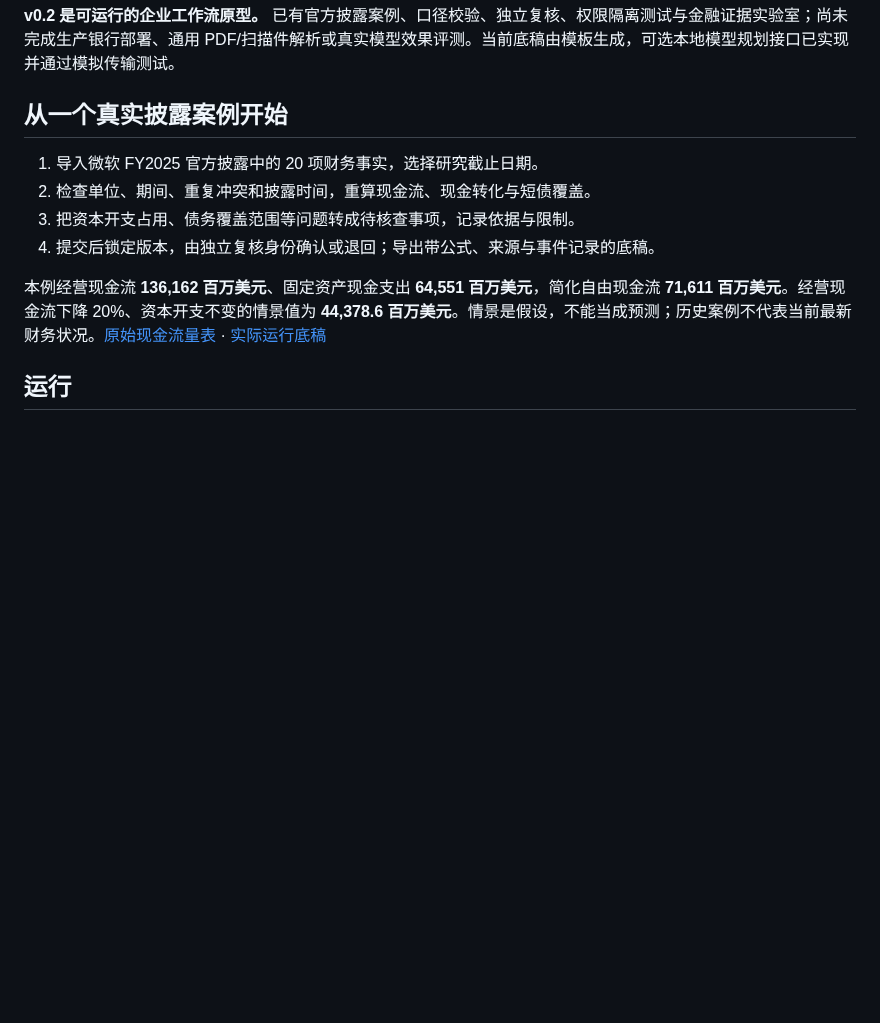
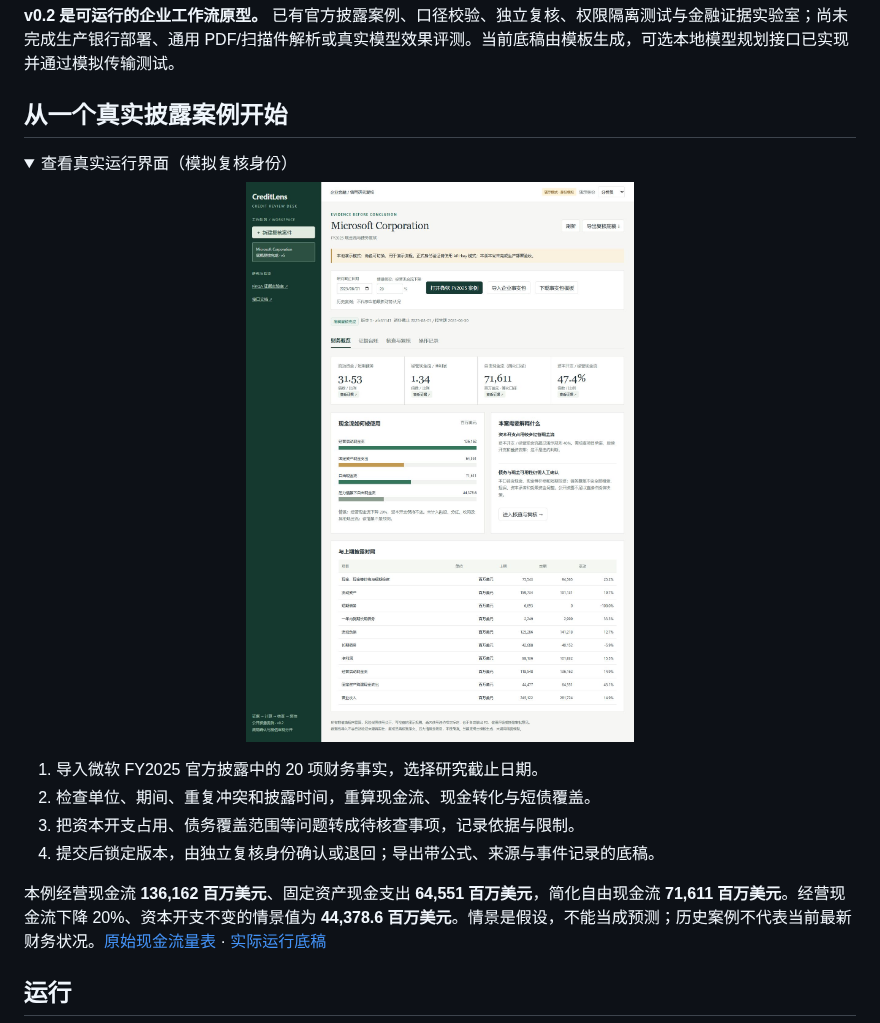
Before and after one commit to leon1111-wgl/creditlens, a Markdown page: README.md, the part around the change. GitHub-like rendering; pictures changed too: docs/images/review-desktop.png (added); folded sections open; blank space fills up the shorter version.

Commit message:
Record verified desktop workflow and publication status

```diff
--- a/README.md
+++ b/README.md
@@ -9,6 +9,11 @@ CreditLens 面向企业信用研究中的一个具体任务：财报发布后，
 **v0.2 是可运行的企业工作流原型。** 已有官方披露案例、口径校验、独立复核、权限隔离测试与金融证据实验室；尚未完成生产银行部署、通用 PDF/扫描件解析或真实模型效果评测。当前底稿由模板生成，可选本地模型规划接口已实现并通过模拟传输测试。
 
 ## 从一个真实披露案例开始
+
+<details>
+<summary>查看真实运行界面（模拟复核身份）</summary>
+<img src="docs/images/review-desktop.png" width="100%" alt="CreditLens 官方财务披露复核案例：来源、财务指标、情景和核查任务" />
+</details>
 
 1. 导入微软 FY2025 官方披露中的 20 项财务事实，选择研究截止日期。
 2. 检查单位、期间、重复冲突和披露时间，重算现金流、现金转化与短债覆盖。
```
Also changed, not shown: docs/05-roadmap-and-github.md (+1 -1 lines), docs/06-implementation-status.md (+2 -2 lines), 1 other file.
